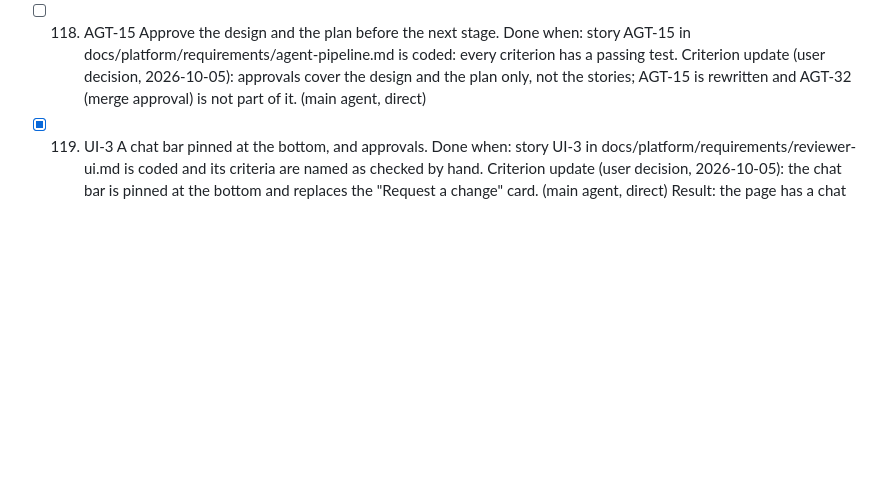
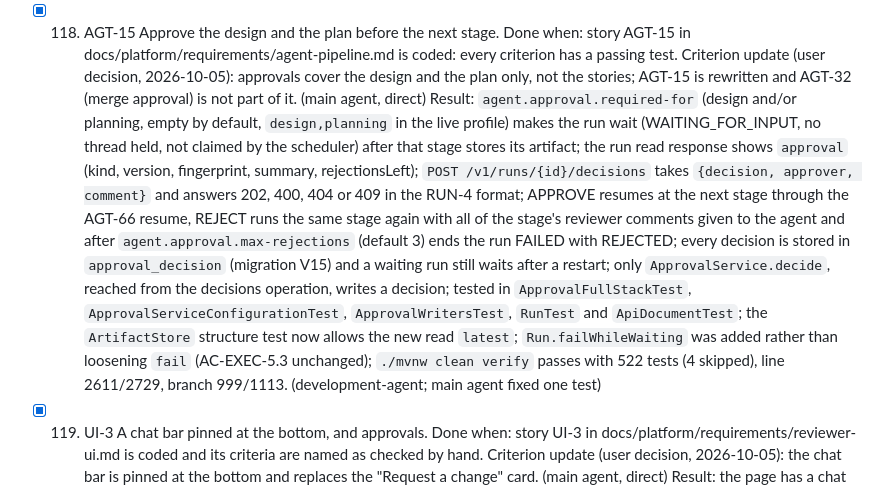
Before and after one commit to bereket1144/ai-sdlc-url-shortner, a Markdown page: docs/steps.md, the part around the change. GitHub-like rendering; blank space fills up the shorter version.

Commit message:
docs: tick step 118 and mark AGT-15 coded [main agent]
Co-Authored-By: Claude Sonnet 5.5 <noreply@anthropic.com>

```diff
--- a/docs/steps.md
+++ b/docs/steps.md
@@ -348,9 +348,11 @@ The record of the work done in this repository, one entry per step, in the order
   Done when: story UI-2 in docs/platform/requirements/reviewer-ui.md is coded and its criteria are named as checked by hand (the page has no browser test).
   Criterion update (user decision, 2026-10-05): the page lets the user type a change request under a finished run and follow the resulting change run in the same conversation. (main agent, direct)
   Result: the page shows a "Request a change" card at the end of the conversation of a SUCCEEDED run that has a commit; sending it posts `{requirement, kind: "BROWNFIELD", baseRunId}` and follows the new run in the same view by the hash route; a 400 shows its message under the box and keeps the text; a change run's view shows "Change to run <8 characters>" with a link to its base, and the base's view lists the change runs this page started (a small map in the browser's storage, optional); the start box's choice also records its change run; only `createElement` and `textContent` are used (no `innerHTML`, `outerHTML`, `insertAdjacentHTML`, `document.write` or `eval`) and `node --check` passes; the behaviour is named as checked by hand (the page has no browser test); no Java build was run because only static files changed. (development-agent)
-- [ ] 118. AGT-15 Approve the design and the plan before the next stage.
+- [x] 118. AGT-15 Approve the design and the plan before the next stage.
   Done when: story AGT-15 in docs/platform/requirements/agent-pipeline.md is coded: every criterion has a passing test.
   Criterion update (user decision, 2026-10-05): approvals cover the design and the plan only, not the stories; AGT-15 is rewritten and AGT-32 (merge approval) is not part of it. (main agent, direct)
+  Result: `agent.approval.required-for` (design and/or planning, empty by default, `design,planning` in the live profile) makes the run wait (WAITING_FOR_INPUT, no thread held, not claimed by the scheduler) after that stage stores its artifact; the run read response shows `approval` (kind, version, fingerprint, summary, rejectionsLeft); `POST /v1/runs/{id}/decisions` takes `{decision, approver, comment}` and answers 202, 400, 404 or 409 in the RUN-4 format; APPROVE resumes at the next stage through the AGT-66 resume, REJECT runs the same stage again with all of the stage's reviewer comments given to the agent and after `agent.approval.max-rejections` (default 3) ends the run FAILED with REJECTED; every decision is stored in `approval_decision` (migration V15) and a waiting run still waits after a restart; only `ApprovalService.decide`, reached from the decisions operation, writes a decision; tested in `ApprovalFullStackTest`, `ApprovalServiceConfigurationTest`, `ApprovalWritersTest`, `RunTest` and `ApiDocumentTest`; the `ArtifactStore` structure test now allows the new read `latest`; `Run.failWhileWaiting` was added rather than loosening `fail` (AC-EXEC-5.3 unchanged); `./mvnw clean verify` passes with 522 tests (4 skipped), line 2611/2729, branch 999/1113. (development-agent; main agent fixed one test)
+
 - [x] 119. UI-3 A chat bar pinned at the bottom, and approvals.
   Done when: story UI-3 in docs/platform/requirements/reviewer-ui.md is coded and its criteria are named as checked by hand.
   Criterion update (user decision, 2026-10-05): the chat bar is pinned at the bottom and replaces the "Request a change" card. (main agent, direct)
```
Also changed, not shown: 1 other file.
